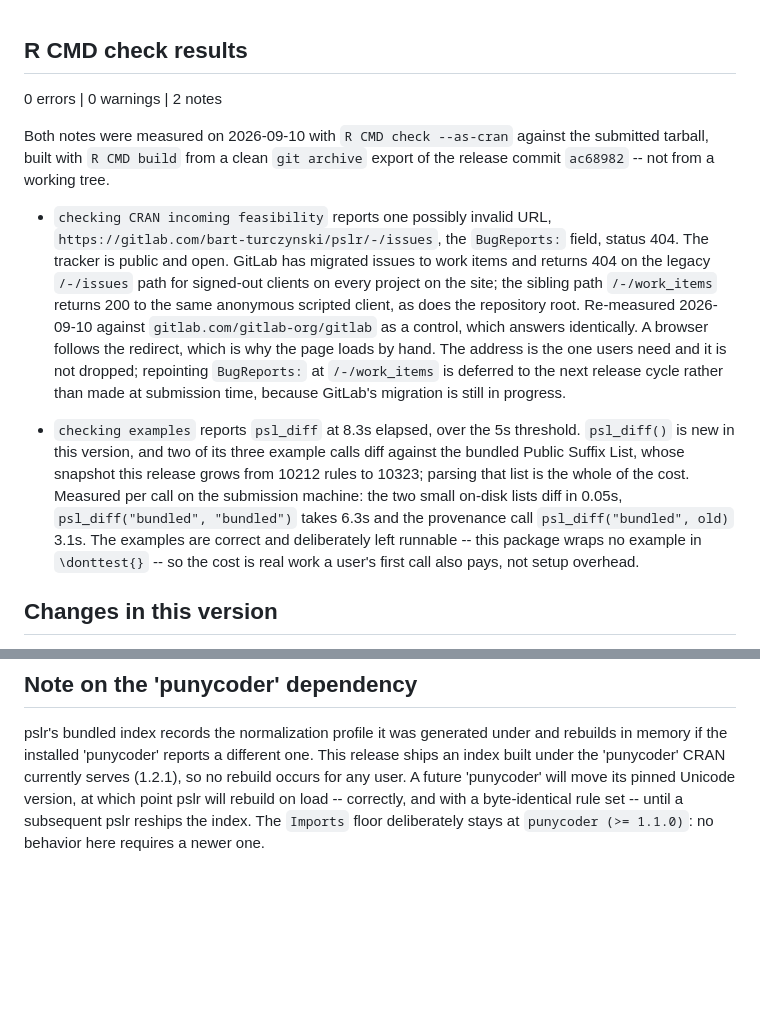
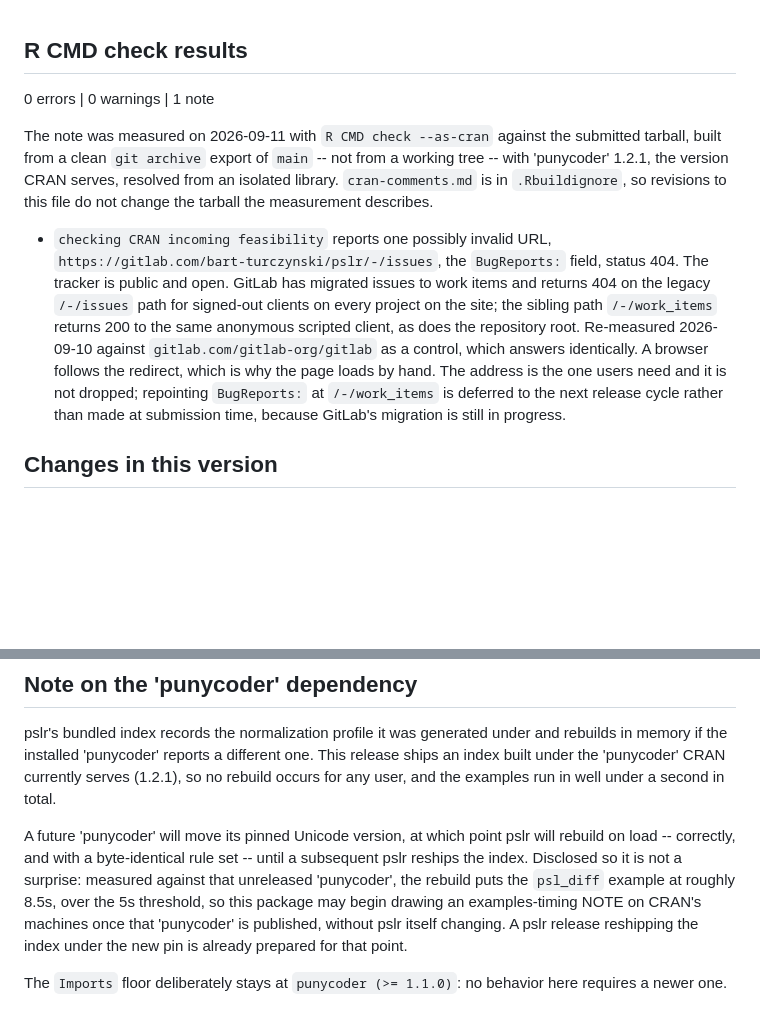
Before and after one commit to bart-turczynski/pslr, a Markdown page: cran-comments.md, 2 parts joined by grey strips. Drawn GitHub-style; blank space fills up the shorter version.

Commit message:
docs(release): declare 1 note, measured against CRAN punycoder
cran-comments.md declared two notes. Measured against the actual submission
condition there is one.

The examples NOTE (`psl_diff` at 8.3s) was measured on 2026-09-10 against the
punycoder in the default library, which is the dev build 1.2.1.9000. That is
the profile-mismatch condition: the shipped index is stamped `-v1`/16.0.0, the
dev normalizer reports `-v2`/17.0.0, so `bundled_snapshot()` rebuilds and every
bundled access re-parses 10,323 rules. CRAN installs punycoder 1.2.1, which
matches the index, so the rules come straight from sysdata.rda and no parse
happens.

Reproduced both ways today from a clean `git archive` export of main, with
incoming feasibility enabled:

    vs punycoder 1.2.1     (CRAN)   Status: 1 NOTE    psl_diff 0.040s elapsed
    vs punycoder 1.2.1.9000 (dev)   Status: 2 NOTEs   psl_diff 8.522s elapsed

So the file declared a NOTE CRAN will not produce, while its own closing
section already explained why it cannot ("no rebuild occurs for any user").

Changes: headline to 1 note; drop the examples bullet; state the punycoder
version and library the measurement used; stop pinning a commit SHA that goes
stale on every comments-only edit. The future examples-timing exposure is now
disclosed under the punycoder section rather than declared as present.

Reverse dependency re-verified in the same run: rurl 3.0.1 against pslr 1.2.0 +
punycoder 1.2.1 is Status: OK.

cran-comments.md is in .Rbuildignore, so the tarball is unchanged and every
recorded check row still describes it.

Refs PSLR-cmkufiww

Co-Authored-By: Claude Opus 5 (1M context) <noreply@anthropic.com>

```diff
--- a/cran-comments.md
+++ b/cran-comments.md
@@ -1,10 +1,12 @@
 ## R CMD check results
 
-0 errors | 0 warnings | 2 notes
+0 errors | 0 warnings | 1 note
 
-Both notes were measured on 2026-09-10 with `R CMD check --as-cran` against the
-submitted tarball, built with `R CMD build` from a clean `git archive` export of
-the release commit `ac68982` -- not from a working tree.
+The note was measured on 2026-09-11 with `R CMD check --as-cran` against the
+submitted tarball, built from a clean `git archive` export of `main` -- not from
+a working tree -- with 'punycoder' 1.2.1, the version CRAN serves, resolved from
+an isolated library. `cran-comments.md` is in `.Rbuildignore`, so revisions to
+this file do not change the tarball the measurement describes.
 
 * `checking CRAN incoming feasibility` reports one possibly invalid URL,
   `https://gitlab.com/bart-turczynski/pslr/-/issues`, the `BugReports:` field,
@@ -17,16 +19,6 @@ the release commit `ac68982` -- not from a working tree.
   hand. The address is the one users need and it is not dropped; repointing
   `BugReports:` at `/-/work_items` is deferred to the next release cycle rather
   than made at submission time, because GitLab's migration is still in progress.
-
-* `checking examples` reports `psl_diff` at 8.3s elapsed, over the 5s threshold.
-  `psl_diff()` is new in this version, and two of its three example calls diff
-  against the bundled Public Suffix List, whose snapshot this release grows from
-  10212 rules to 10323; parsing that list is the whole of the cost. Measured
-  per call on the submission machine: the two small on-disk lists diff in 0.05s,
-  `psl_diff("bundled", "bundled")` takes 6.3s and the provenance call
-  `psl_diff("bundled", old)` 3.1s. The examples are correct and deliberately
-  left runnable -- this package wraps no example in `\donttest{}` -- so the cost
-  is real work a user's first call also pays, not setup overhead.
 
 ## Changes in this version
 
@@ -88,8 +80,17 @@ column nor `psl_diff()` is on any path it uses.
 pslr's bundled index records the normalization profile it was generated under
 and rebuilds in memory if the installed 'punycoder' reports a different one.
 This release ships an index built under the 'punycoder' CRAN currently serves
-(1.2.1), so no rebuild occurs for any user. A future 'punycoder' will move its
-pinned Unicode version, at which point pslr will rebuild on load -- correctly,
-and with a byte-identical rule set -- until a subsequent pslr reships the index.
+(1.2.1), so no rebuild occurs for any user, and the examples run in well under a
+second in total.
+
+A future 'punycoder' will move its pinned Unicode version, at which point pslr
+will rebuild on load -- correctly, and with a byte-identical rule set -- until a
+subsequent pslr reships the index. Disclosed so it is not a surprise: measured
+against that unreleased 'punycoder', the rebuild puts the `psl_diff` example at
+roughly 8.5s, over the 5s threshold, so this package may begin drawing an
+examples-timing NOTE on CRAN's machines once that 'punycoder' is published,
+without pslr itself changing. A pslr release reshipping the index under the new
+pin is already prepared for that point.
+
 The `Imports` floor deliberately stays at `punycoder (>= 1.1.0)`: no behavior
 here requires a newer one.
```
